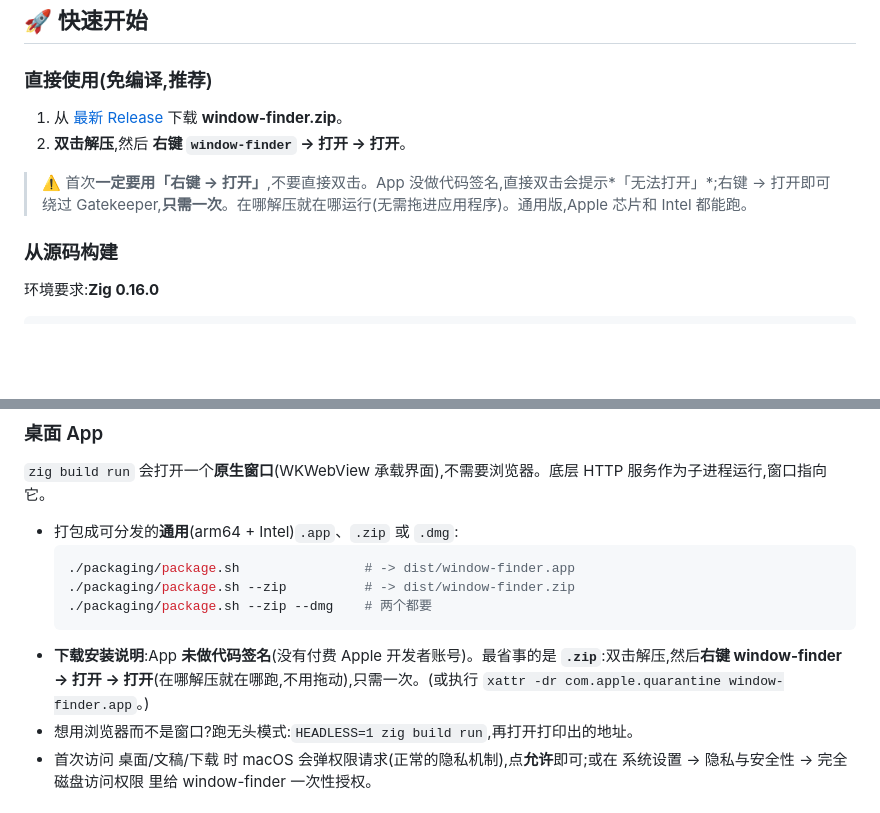
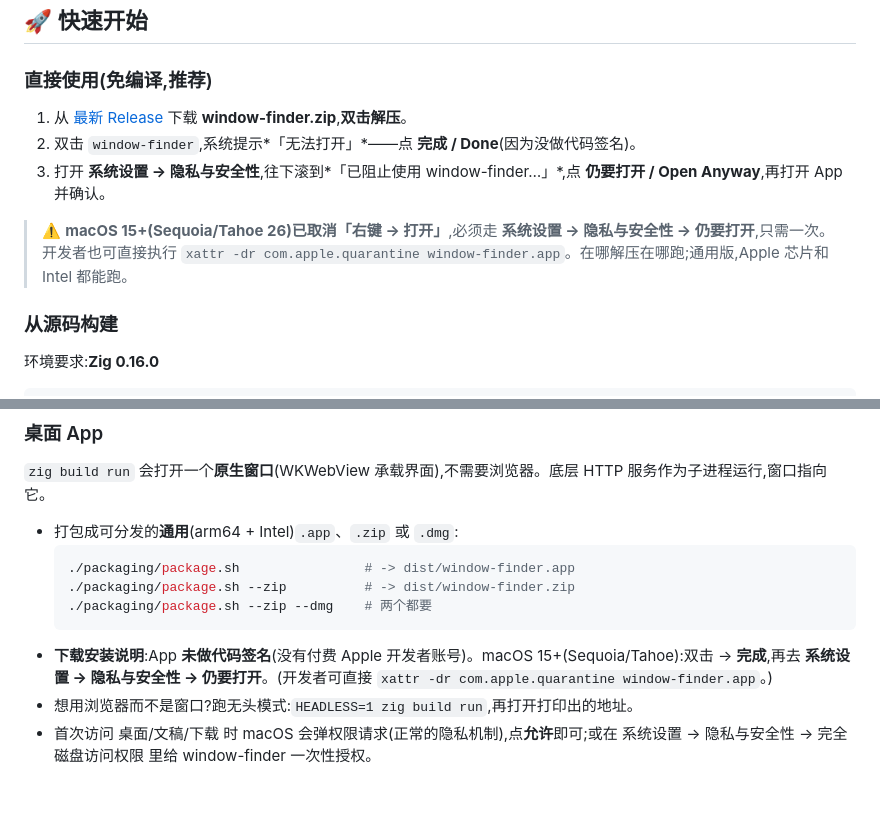
Before and after one commit to yurizhang/zave, a Markdown page: README.zh.md, 2 parts joined by grey strips. Rendered like a GitHub page; blank space fills up the shorter version.

````diff
--- a/README.zh.md
+++ b/README.zh.md
@@ -39,10 +39,11 @@
 
 ### 直接使用(免编译,推荐)
 
-1. 从 [最新 Release](https://github.com/yurizhang/window-finder/releases/latest) 下载 **window-finder.zip**。
-2. **双击解压**,然后 **右键 `window-finder` → 打开 → 打开**。
+1. 从 [最新 Release](https://github.com/yurizhang/window-finder/releases/latest) 下载 **window-finder.zip**,**双击解压**。
+2. 双击 `window-finder`,系统提示*「无法打开」*——点 **完成 / Done**(因为没做代码签名)。
+3. 打开 **系统设置 → 隐私与安全性**,往下滚到*「已阻止使用 window-finder…」*,点 **仍要打开 / Open Anyway**,再打开 App 并确认。
 
-> ⚠️ 首次**一定要用「右键 → 打开」**,不要直接双击。App 没做代码签名,直接双击会提示*「无法打开」*;右键 → 打开即可绕过 Gatekeeper,**只需一次**。在哪解压就在哪运行(无需拖进应用程序)。通用版,Apple 芯片和 Intel 都能跑。
+> ⚠️ **macOS 15+(Sequoia/Tahoe 26)已取消「右键 → 打开」**,必须走 **系统设置 → 隐私与安全性 → 仍要打开**,只需一次。开发者也可直接执行 `xattr -dr com.apple.quarantine window-finder.app`。在哪解压在哪跑;通用版,Apple 芯片和 Intel 都能跑。
 
 ### 从源码构建
 
@@ -73,7 +74,7 @@ zig build
   ./packaging/package.sh --zip          # -> dist/window-finder.zip
   ./packaging/package.sh --zip --dmg    # 两个都要
   ```
-- **下载安装说明**:App **未做代码签名**(没有付费 Apple 开发者账号)。最省事的是 **`.zip`**:双击解压,然后**右键 window-finder → 打开 → 打开**(在哪解压就在哪跑,不用拖动),只需一次。(或执行 `xattr -dr com.apple.quarantine window-finder.app`。)
+- **下载安装说明**:App **未做代码签名**(没有付费 Apple 开发者账号)。macOS 15+(Sequoia/Tahoe):双击 → **完成**,再去 **系统设置 → 隐私与安全性 → 仍要打开**。(开发者可直接 `xattr -dr com.apple.quarantine window-finder.app`。)
 - 想用浏览器而不是窗口?跑无头模式:`HEADLESS=1 zig build run`,再打开打印出的地址。
 - 首次访问 桌面/文稿/下载 时 macOS 会弹权限请求(正常的隐私机制),点**允许**即可;或在 系统设置 → 隐私与安全性 → 完全磁盘访问权限 里给 window-finder 一次性授权。
 
````
Also changed, not shown: README.md (+7 -6 lines).
